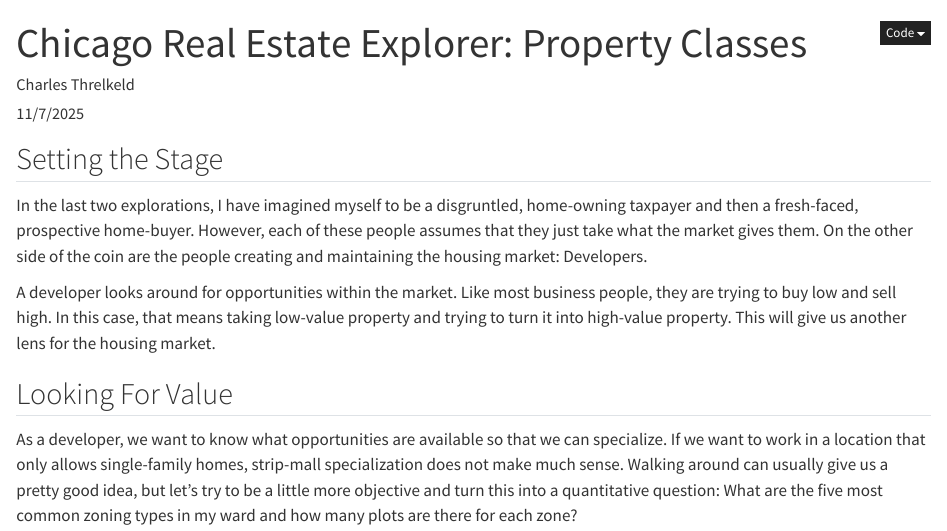
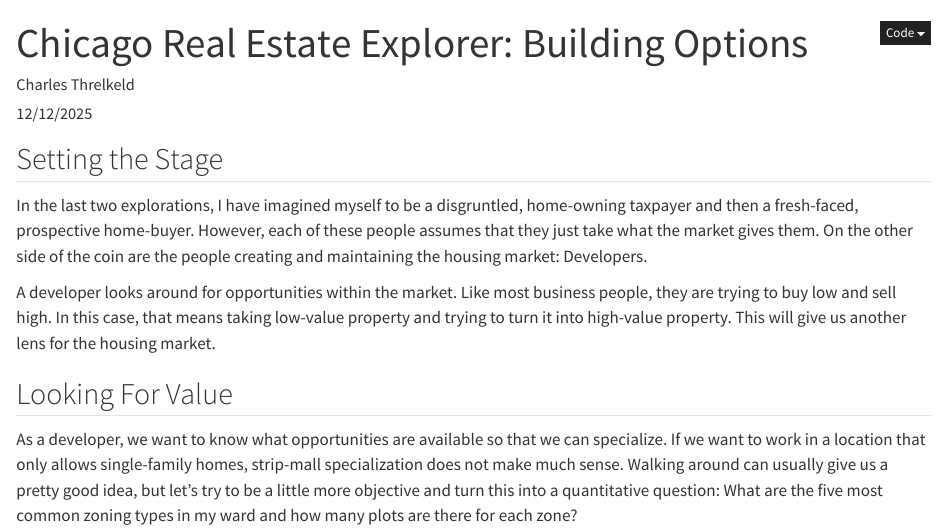
Before and after one commit to charles-threlkeld/cook-county-real-estate-explorer, a Quarto document (zoneApp.qmd): the page in a window 1100 px wide, from its top. Rendered offline with R 4.5, knitr and Pandoc in place of Quarto, with nearby package versions; some code elsewhere in the file could not run offline.

Commit message:
Missed changing the title of zoning!

```diff
--- a/zoneApp.qmd
+++ b/zoneApp.qmd
@@ -1,7 +1,7 @@
 ---
-title: "Chicago Real Estate Explorer: Property Classes"
+title: "Chicago Real Estate Explorer: Building Options"
 author: Charles Threlkeld
-date: "11/7/2025"
+date: "12/12/2025"
 fig-cap-location: margin
 tbl-cap-location: margin
 format:
```
